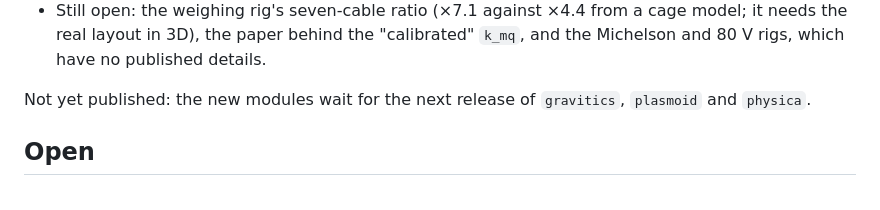
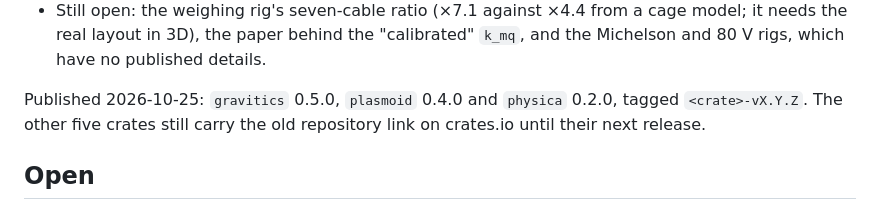
Before and after one commit to FusionVault/physica, a Markdown page: research/roadmap.md, the part around the change. Drawn GitHub-style.

Commit message:
Roadmap: Phase E published
Co-Authored-By: Claude Opus 5.5 <noreply@anthropic.com>

```diff
--- a/research/roadmap.md
+++ b/research/roadmap.md
@@ -141,8 +141,9 @@ with the theory's equations and four rigs computed both ways.
   needs the real layout in 3D), the paper behind the "calibrated" `k_mq`, and the Michelson and
   80 V rigs, which have no published details.
 
-Not yet published: the new modules wait for the next release of `gravitics`, `plasmoid` and
-`physica`.
+Published 2026-10-25: `gravitics` 0.5.0, `plasmoid` 0.4.0 and `physica` 0.2.0, tagged
+`<crate>-vX.Y.Z`. The other five crates still carry the old repository link on crates.io until
+their next release.
 
 ## Open
 
```
